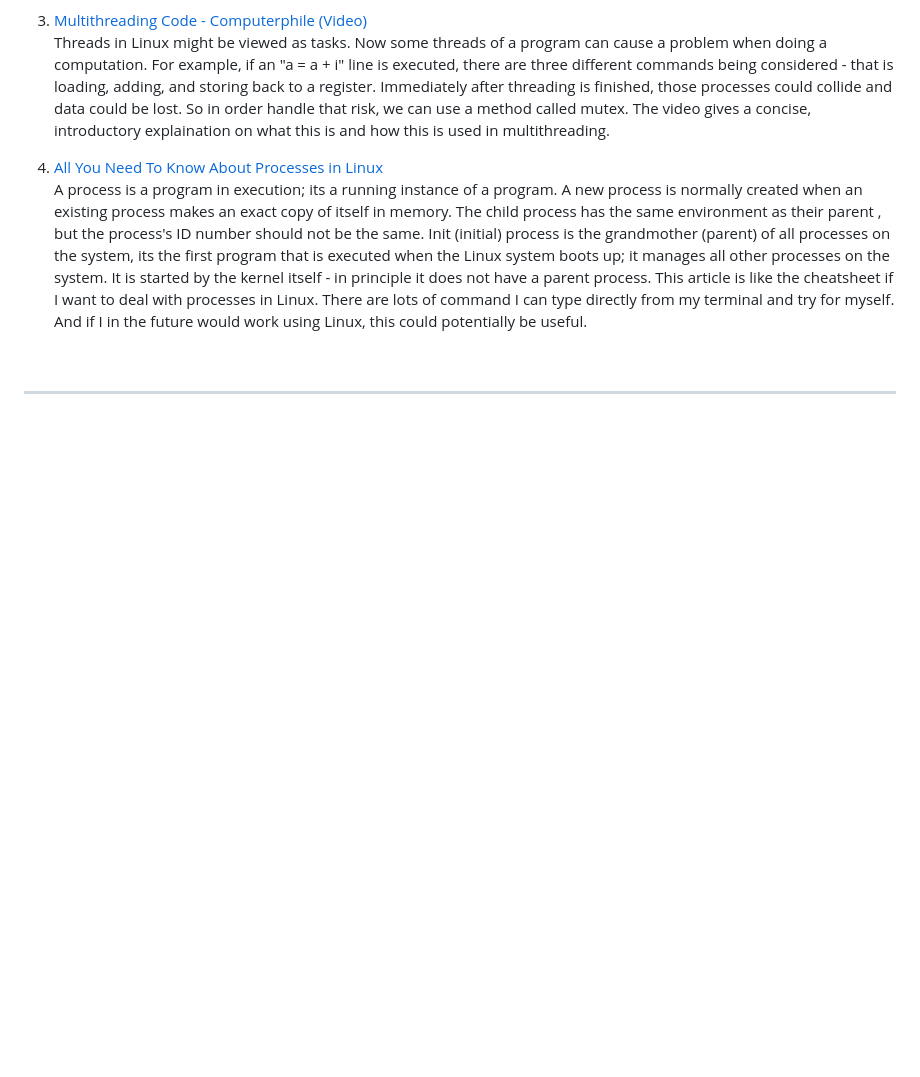
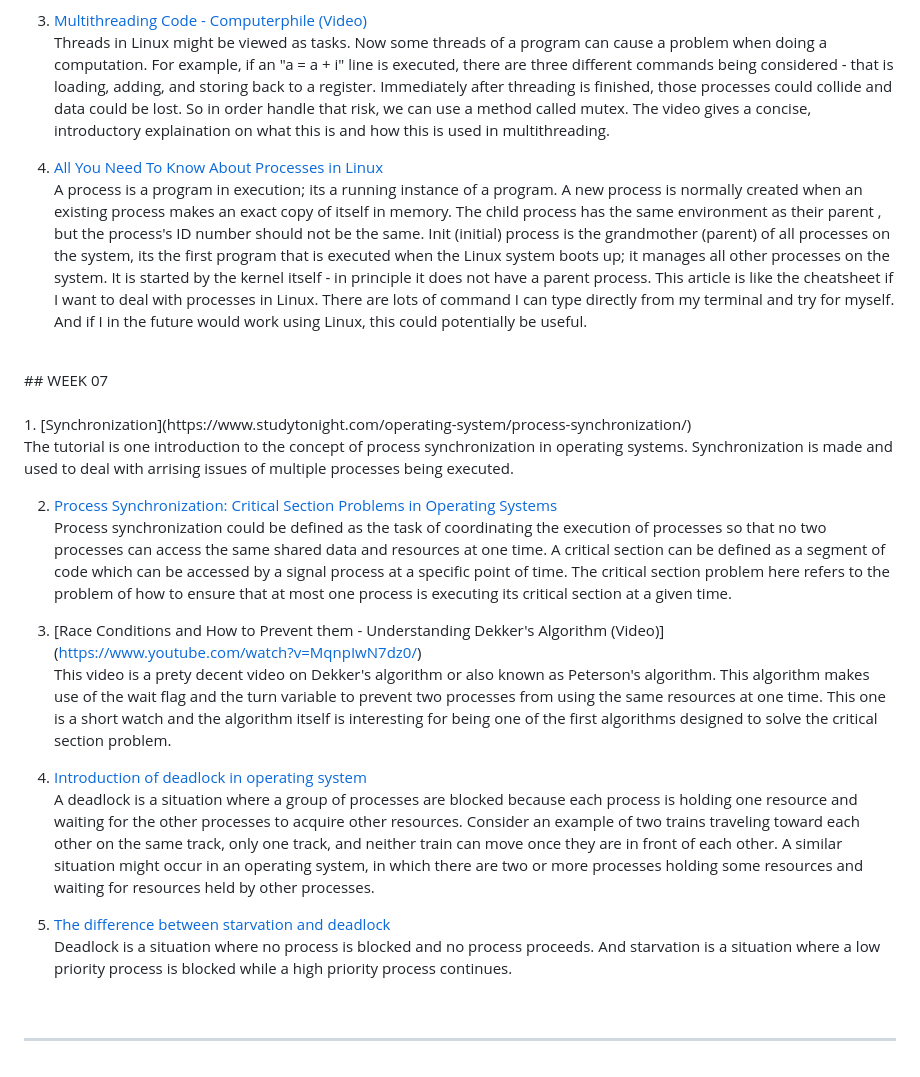
Before and after one commit to additionalSass/os231, a Markdown page: links.md, the part around the change. GitHub-like rendering; blank space fills up the shorter version.

Commit message:
Commit untuk minggu ketujuh dari matkul OS

```diff
--- a/links.md
+++ b/links.md
@@ -106,5 +106,23 @@ Threads in Linux might be viewed as tasks. Now some threads of a program can cau
 4. [All You Need To Know About Processes in Linux](https://www.tecmint.com/linux-process-management/)<br>
 A process is a program in execution; its a running instance of a program. A new process is normally created when an existing process makes an exact copy of itself in memory. The child process has the same environment as their parent , but the process's ID number should not be the same. Init (initial) process is the grandmother (parent) of all processes on the system, its the first program that is executed when the Linux system boots up; it manages all other processes on the system. It is started by the kernel itself - in principle it does not have a parent process. This article is like the cheatsheet if I want to deal with processes in Linux. There are lots of command I can type directly from my terminal and try for myself. And if I in the future would work using Linux, this could potentially be useful.
 <br>
+## WEEK 07
+<br> <br>
+1. [Synchronization](https://www.studytonight.com/operating-system/process-synchronization/)<br>
+The tutorial is one introduction to the concept of process synchronization in operating systems. Synchronization is made and used to deal with arrising issues of multiple processes being executed.
+
+2. [Process Synchronization: Critical Section Problems in Operating Systems](https://www.guru99.com/process-synchronization.html)<br>
+Process synchronization could be defined as the task of coordinating the execution of processes so that no two processes can access the same shared data and resources at one time. A critical section can be defined as a segment of code which can be accessed by a signal process at a specific point of time. The critical section problem here refers to the problem of how to ensure that at most one process is executing its critical section at a given time.
+
+3. [Race Conditions and How to Prevent them - Understanding Dekker's Algorithm (Video)] (https://www.youtube.com/watch?v=MqnpIwN7dz0/)<br>
+This video is a prety decent video on Dekker's algorithm or also known as Peterson's algorithm. This algorithm makes use of the wait flag and the turn variable to prevent two processes from using the same resources at one time. This one is a short watch and the algorithm itself is interesting for being one of the first algorithms designed to solve the critical section problem.
+
+4. [Introduction of deadlock in operating system](https://www.geeksforgeeks.org/introduction-of-deadlock-in-operating-system/)<br>
+A deadlock is a situation where a group of processes are blocked because each process is holding one resource and waiting for the other processes to acquire other resources.
+Consider an example of two trains traveling toward each other on the same track, only one track, and neither train can move once they are in front of each other. A similar situation might occur in an operating system, in which there are two or more processes holding some resources and waiting for resources held by other processes.
+
+5. [The difference between starvation and deadlock](https://www.javatpoint.com/os-deadlocks-introduction)<br>
+Deadlock is a situation where no process is blocked and no process proceeds. And starvation is a situation where a low priority process is blocked while a high priority process continues.
+<br>
 
 <hr>
```
